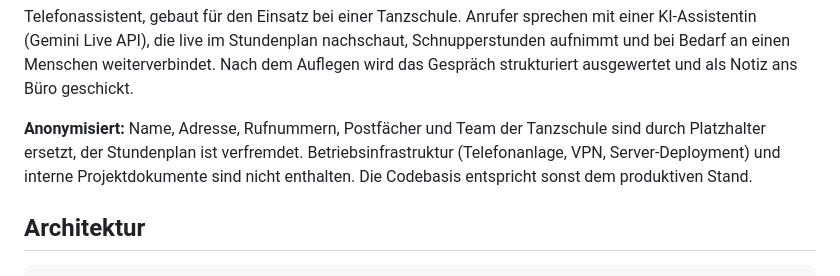
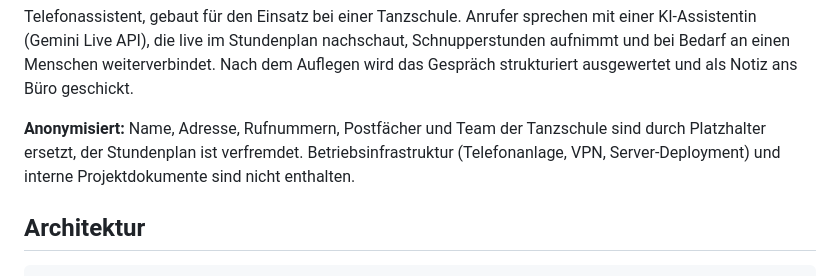
Before and after one commit to Elanus22/voice-agent-showcase, a Markdown page: README.md, the part around the change. GitHub-like rendering.

Commit message:
Update README
Removed mention.

```diff
--- a/README.md
+++ b/README.md
@@ -9,8 +9,7 @@ und als Notiz ans Büro geschickt.
 **Anonymisiert:** Name, Adresse, Rufnummern, Postfächer und Team der
 Tanzschule sind durch Platzhalter ersetzt, der Stundenplan ist verfremdet.
 Betriebsinfrastruktur (Telefonanlage, VPN, Server-Deployment) und interne
-Projektdokumente sind nicht enthalten. Die Codebasis entspricht sonst dem
-produktiven Stand.
+Projektdokumente sind nicht enthalten.
 
 ## Architektur
 
```
